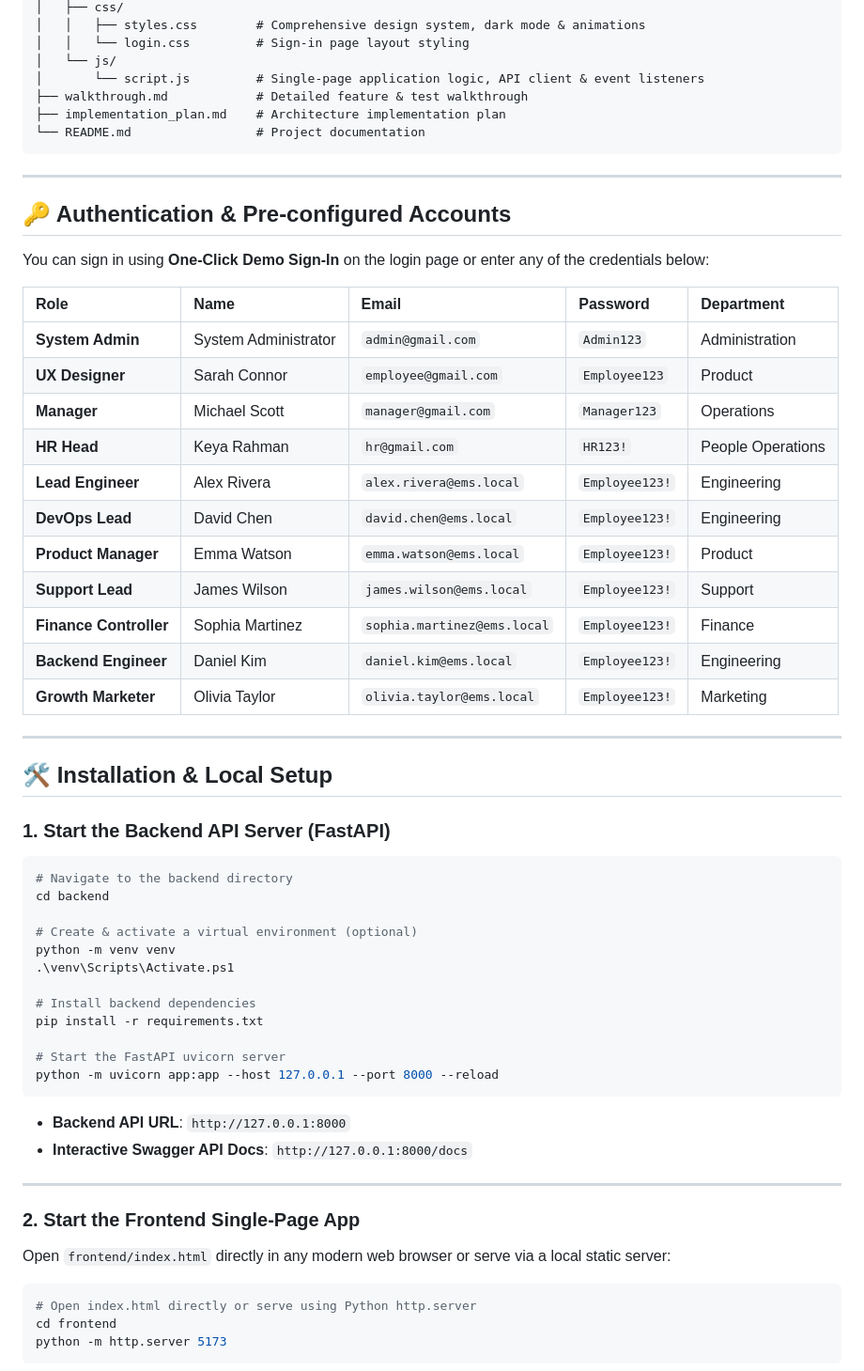
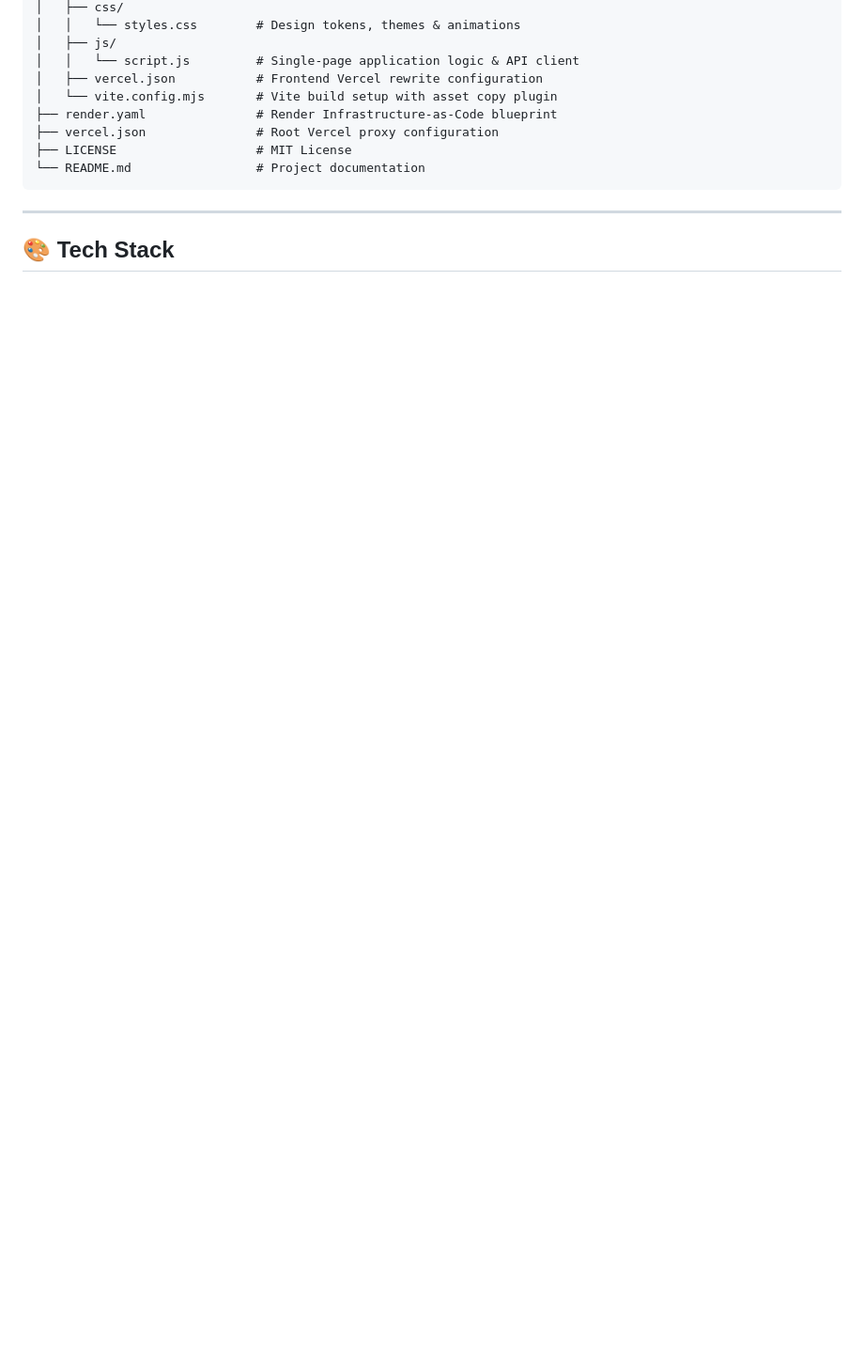
Before and after one commit to ke961/Employee-Workforce-System, a Markdown page: README.md, the part around one of its changes. Shown at 94% size. GitHub-like rendering; blank space fills up the shorter version.

````diff
--- a/README.md
+++ b/README.md
@@ -82,66 +185,16 @@ Employee-Workforce-System/
 │   ├── css/
-│   │   ├── styles.css        # Comprehensive design system, dark mode & animations
-│   │   └── login.css         # Sign-in page layout styling
-│   └── js/
-│       └── script.js         # Single-page application logic, API client & event listeners
-├── walkthrough.md            # Detailed feature & test walkthrough
-├── implementation_plan.md    # Architecture implementation plan
+│   │   └── styles.css        # Design tokens, themes & animations
+│   ├── js/
+│   │   └── script.js         # Single-page application logic & API client
+│   ├── vercel.json           # Frontend Vercel rewrite configuration
+│   └── vite.config.mjs       # Vite build setup with asset copy plugin
+├── render.yaml               # Render Infrastructure-as-Code blueprint
+├── vercel.json               # Root Vercel proxy configuration
+├── LICENSE                   # MIT License
 └── README.md                 # Project documentation
 ```
 
 ---
 
-## 🔑 Authentication & Pre-configured Accounts
+## 🎨 Tech Stack
 
-You can sign in using **One-Click Demo Sign-In** on the login page or enter any of the credentials below:
-
-| Role | Name | Email | Password | Department |
-| :--- | :--- | :--- | :--- | :--- |
-| **System Admin** | System Administrator | `admin@gmail.com` | `Admin123` | Administration |
-| **UX Designer** | Sarah Connor | `employee@gmail.com` | `Employee123` | Product |
-| **Manager** | Michael Scott | `manager@gmail.com` | `Manager123` | Operations |
-| **HR Head** | Keya Rahman | `hr@gmail.com` | `HR123!` | People Operations |
-| **Lead Engineer** | Alex Rivera | `alex.rivera@ems.local` | `Employee123!` | Engineering |
-| **DevOps Lead** | David Chen | `david.chen@ems.local` | `Employee123!` | Engineering |
-| **Product Manager**| Emma Watson | `emma.watson@ems.local` | `Employee123!` | Product |
-| **Support Lead** | James Wilson | `james.wilson@ems.local` | `Employee123!` | Support |
-| **Finance Controller**| Sophia Martinez | `sophia.martinez@ems.local` | `Employee123!` | Finance |
-| **Backend Engineer**| Daniel Kim | `daniel.kim@ems.local` | `Employee123!` | Engineering |
-| **Growth Marketer**| Olivia Taylor | `olivia.taylor@ems.local` | `Employee123!` | Marketing |
-
----
-
-## 🛠️ Installation & Local Setup
-
-### 1. Start the Backend API Server (FastAPI)
-
-```powershell
-# Navigate to the backend directory
-cd backend
-
-# Create & activate a virtual environment (optional)
-python -m venv venv
-.\venv\Scripts\Activate.ps1
-
-# Install backend dependencies
-pip install -r requirements.txt
-
-# Start the FastAPI uvicorn server
-python -m uvicorn app:app --host 127.0.0.1 --port 8000 --reload
-```
-
-- **Backend API URL**: `http://127.0.0.1:8000`
-- **Interactive Swagger API Docs**: `http://127.0.0.1:8000/docs`
-
----
-
-### 2. Start the Frontend Single-Page App
-
-Open `frontend/index.html` directly in any modern web browser or serve via a local static server:
-
-```powershell
-# Open index.html directly or serve using Python http.server
-cd frontend
-python -m http.server 5173
-```
-
````
Also changed, not shown: other parts of README.md (+166 -90 lines).
